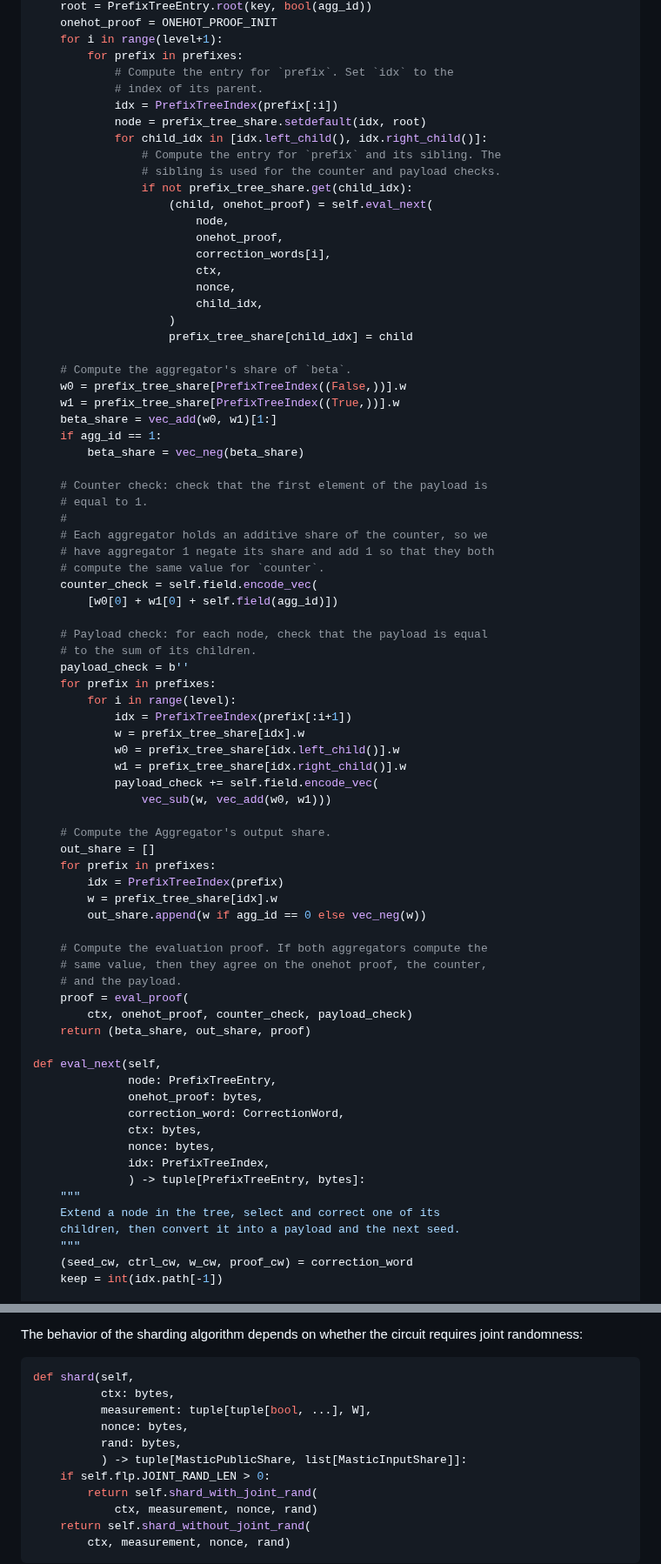
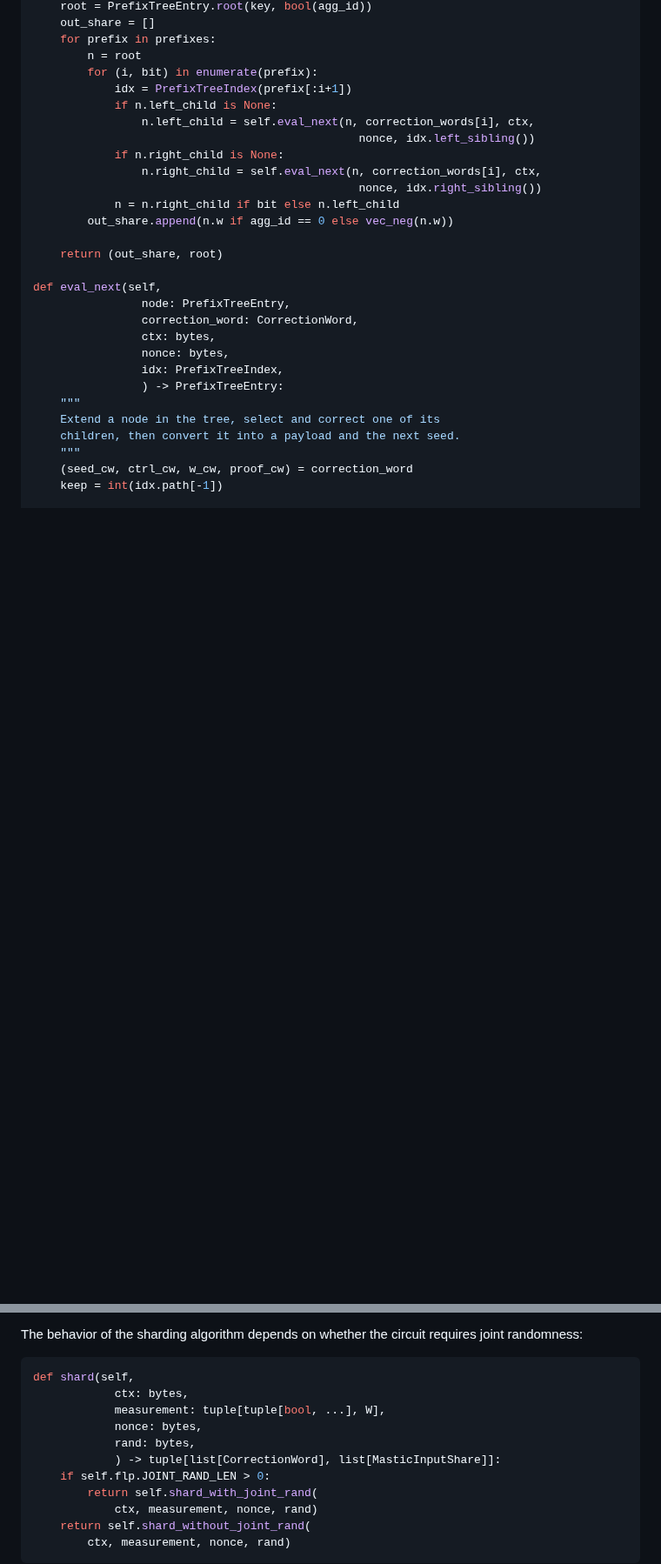
Before and after one commit to jimouris/draft-mouris-cfrg-mastic, a Markdown page: draft-mouris-cfrg-mastic.md, 2 parts joined by grey strips. Shown at 87% size. GitHub-like rendering; blank space fills up the shorter version.

```diff
--- a/draft-mouris-cfrg-mastic.md
+++ b/draft-mouris-cfrg-mastic.md
@@ -555,75 +586,27 @@ def eval(self,
     root = PrefixTreeEntry.root(key, bool(agg_id))
-    onehot_proof = ONEHOT_PROOF_INIT
-    for i in range(level+1):
-        for prefix in prefixes:
-            # Compute the entry for `prefix`. Set `idx` to the
-            # index of its parent.
-            idx = PrefixTreeIndex(prefix[:i])
-            node = prefix_tree_share.setdefault(idx, root)
-            for child_idx in [idx.left_child(), idx.right_child()]:
-                # Compute the entry for `prefix` and its sibling. The
-                # sibling is used for the counter and payload checks.
-                if not prefix_tree_share.get(child_idx):
-                    (child, onehot_proof) = self.eval_next(
-                        node,
-                        onehot_proof,
-                        correction_words[i],
-                        ctx,
-                        nonce,
-                        child_idx,
-                    )
-                    prefix_tree_share[child_idx] = child
-
-    # Compute the aggregator's share of `beta`.
-    w0 = prefix_tree_share[PrefixTreeIndex((False,))].w
-    w1 = prefix_tree_share[PrefixTreeIndex((True,))].w
-    beta_share = vec_add(w0, w1)[1:]
-    if agg_id == 1:
-        beta_share = vec_neg(beta_share)
-
-    # Counter check: check that the first element of the payload is
-    # equal to 1.
-    #
-    # Each aggregator holds an additive share of the counter, so we
-    # have aggregator 1 negate its share and add 1 so that they both
-    # compute the same value for `counter`.
-    counter_check = self.field.encode_vec(
-        [w0[0] + w1[0] + self.field(agg_id)])
-
-    # Payload check: for each node, check that the payload is equal
-    # to the sum of its children.
-    payload_check = b''
-    for prefix in prefixes:
-        for i in range(level):
-            idx = PrefixTreeIndex(prefix[:i+1])
-            w = prefix_tree_share[idx].w
-            w0 = prefix_tree_share[idx.left_child()].w
-            w1 = prefix_tree_share[idx.right_child()].w
-            payload_check += self.field.encode_vec(
-                vec_sub(w, vec_add(w0, w1)))
-
-    # Compute the Aggregator's output share.
     out_share = []
     for prefix in prefixes:
-        idx = PrefixTreeIndex(prefix)
-        w = prefix_tree_share[idx].w
-        out_share.append(w if agg_id == 0 else vec_neg(w))
-
-    # Compute the evaluation proof. If both aggregators compute the
-    # same value, then they agree on the onehot proof, the counter,
-    # and the payload.
-    proof = eval_proof(
-        ctx, onehot_proof, counter_check, payload_check)
-    return (beta_share, out_share, proof)
+        n = root
+        for (i, bit) in enumerate(prefix):
+            idx = PrefixTreeIndex(prefix[:i+1])
+            if n.left_child is None:
+                n.left_child = self.eval_next(n, correction_words[i], ctx,
+                                                nonce, idx.left_sibling())
+            if n.right_child is None:
+                n.right_child = self.eval_next(n, correction_words[i], ctx,
+                                                nonce, idx.right_sibling())
+            n = n.right_child if bit else n.left_child
+        out_share.append(n.w if agg_id == 0 else vec_neg(n.w))
+
+    return (out_share, root)
 
 def eval_next(self,
-              node: PrefixTreeEntry,
-              onehot_proof: bytes,
-              correction_word: CorrectionWord,
-              ctx: bytes,
-              nonce: bytes,
-              idx: PrefixTreeIndex,
-              ) -> tuple[PrefixTreeEntry, bytes]:
+                node: PrefixTreeEntry,
+                correction_word: CorrectionWord,
+                ctx: bytes,
+                nonce: bytes,
+                idx: PrefixTreeIndex,
+                ) -> PrefixTreeEntry:
     """
     Extend a node in the tree, select and correct one of its
     children, then convert it into a payload and the next seed.
@@ -810,11 +758,11 @@ joint randomness:
 
 ~~~ python
 def shard(self,
-          ctx: bytes,
-          measurement: tuple[tuple[bool, ...], W],
-          nonce: bytes,
-          rand: bytes,
-          ) -> tuple[MasticPublicShare, list[MasticInputShare]]:
+            ctx: bytes,
+            measurement: tuple[tuple[bool, ...], W],
+            nonce: bytes,
+            rand: bytes,
+            ) -> tuple[list[CorrectionWord], list[MasticInputShare]]:
     if self.flp.JOINT_RAND_LEN > 0:
         return self.shard_with_joint_rand(
             ctx, measurement, nonce, rand)
```
Also changed, not shown: other parts of draft-mouris-cfrg-mastic.md (+337 -313 lines).
